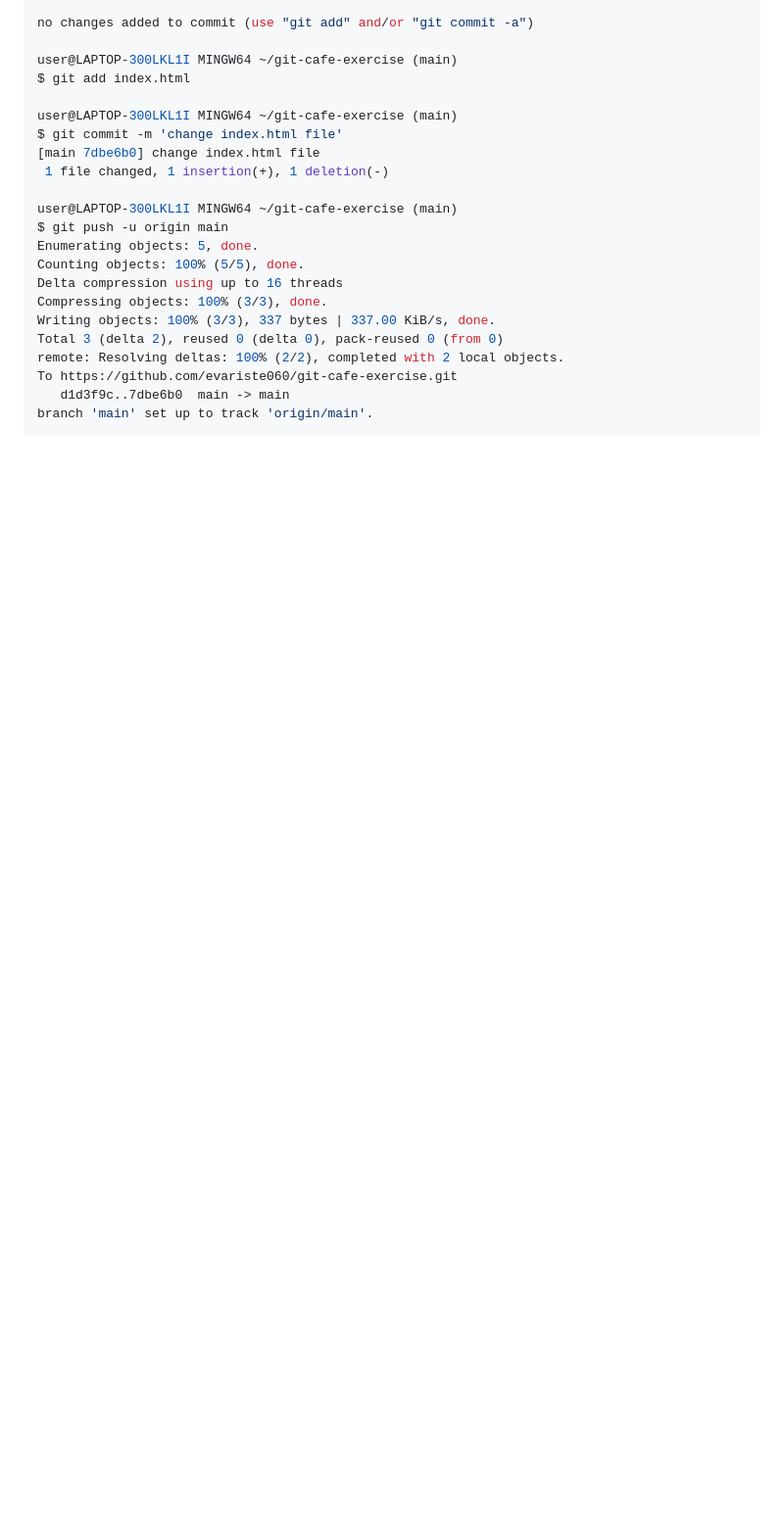
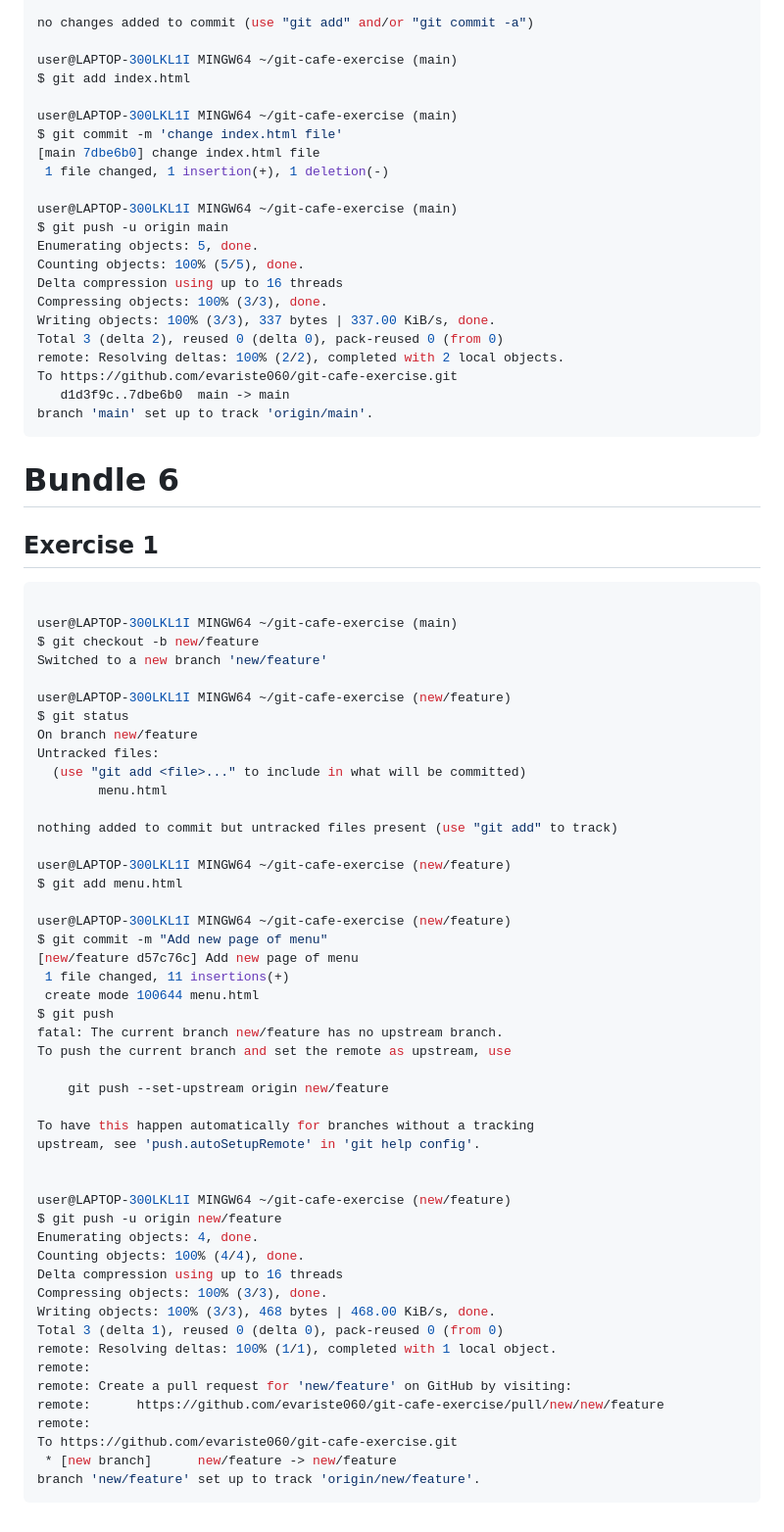
Before and after one commit to evariste060/Gym-Git-Exercise-solution, a Markdown page: README.md, the part around the change. Shown at 98% size. Drawn GitHub-style; blank space fills up the shorter version.

Commit message:
Bundle 6 Exercise 1

````diff
--- a/README.md
+++ b/README.md
@@ -1099,3 +1099,55 @@ To https://github.com/evariste060/git-cafe-exercise.git
    d1d3f9c..7dbe6b0  main -> main
 branch 'main' set up to track 'origin/main'.
 ```
+# Bundle 6
+## Exercise 1
+```bash
+
+user@LAPTOP-300LKL1I MINGW64 ~/git-cafe-exercise (main)
+$ git checkout -b new/feature
+Switched to a new branch 'new/feature'
+
+user@LAPTOP-300LKL1I MINGW64 ~/git-cafe-exercise (new/feature)
+$ git status
+On branch new/feature
+Untracked files:
+  (use "git add <file>..." to include in what will be committed)
+        menu.html
+
+nothing added to commit but untracked files present (use "git add" to track)
+
+user@LAPTOP-300LKL1I MINGW64 ~/git-cafe-exercise (new/feature)
+$ git add menu.html
+
+user@LAPTOP-300LKL1I MINGW64 ~/git-cafe-exercise (new/feature)
+$ git commit -m "Add new page of menu"
+[new/feature d57c76c] Add new page of menu
+ 1 file changed, 11 insertions(+)
+ create mode 100644 menu.html
+$ git push
+fatal: The current branch new/feature has no upstream branch.
+To push the current branch and set the remote as upstream, use
+
+    git push --set-upstream origin new/feature
+
+To have this happen automatically for branches without a tracking
+upstream, see 'push.autoSetupRemote' in 'git help config'.
+
+
+user@LAPTOP-300LKL1I MINGW64 ~/git-cafe-exercise (new/feature)
+$ git push -u origin new/feature
+Enumerating objects: 4, done.
+Counting objects: 100% (4/4), done.
+Delta compression using up to 16 threads
+Compressing objects: 100% (3/3), done.
+Writing objects: 100% (3/3), 468 bytes | 468.00 KiB/s, done.
+Total 3 (delta 1), reused 0 (delta 0), pack-reused 0 (from 0)
+remote: Resolving deltas: 100% (1/1), completed with 1 local object.
+remote:
+remote: Create a pull request for 'new/feature' on GitHub by visiting:
+remote:      https://github.com/evariste060/git-cafe-exercise/pull/new/new/feature
+remote:
+To https://github.com/evariste060/git-cafe-exercise.git
+ * [new branch]      new/feature -> new/feature
+branch 'new/feature' set up to track 'origin/new/feature'.
+```
````
